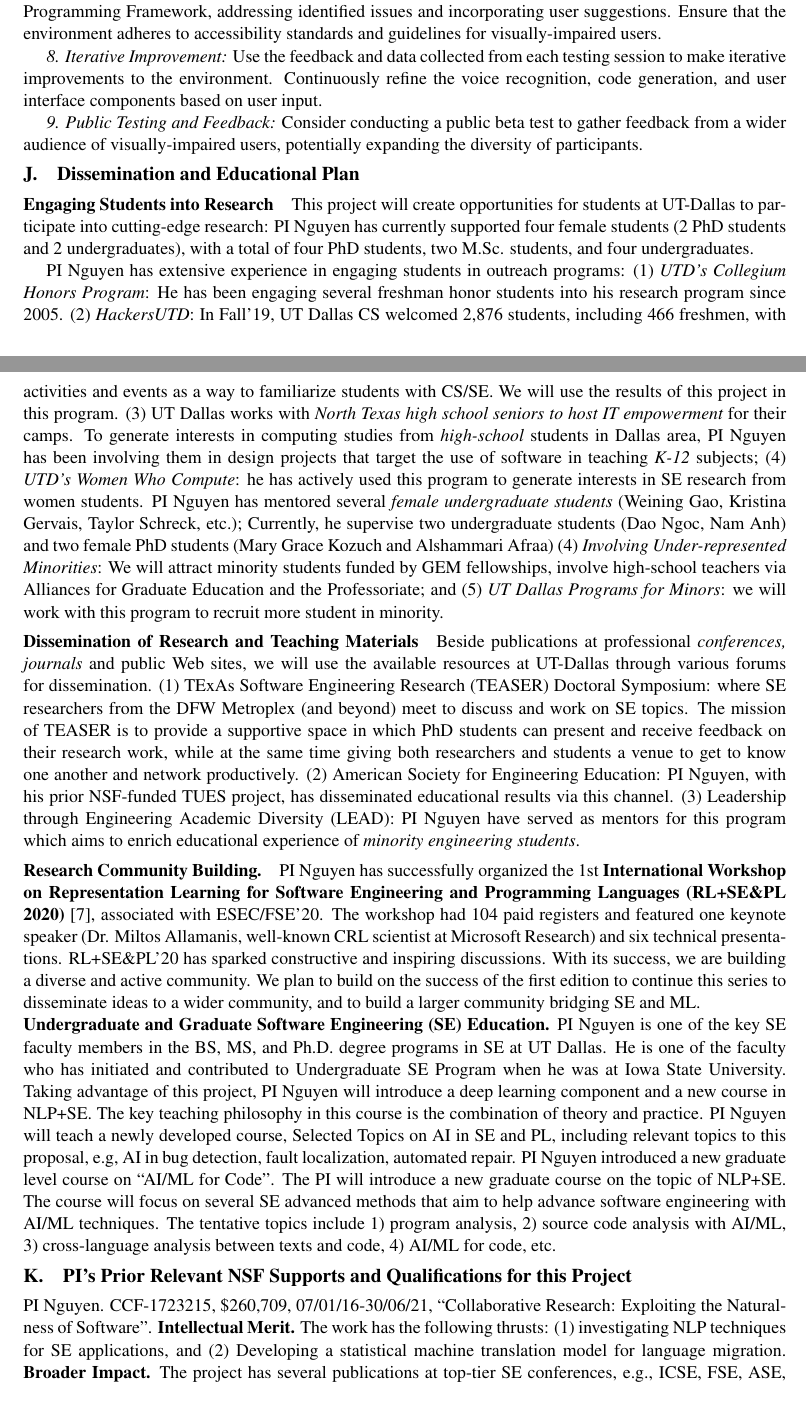
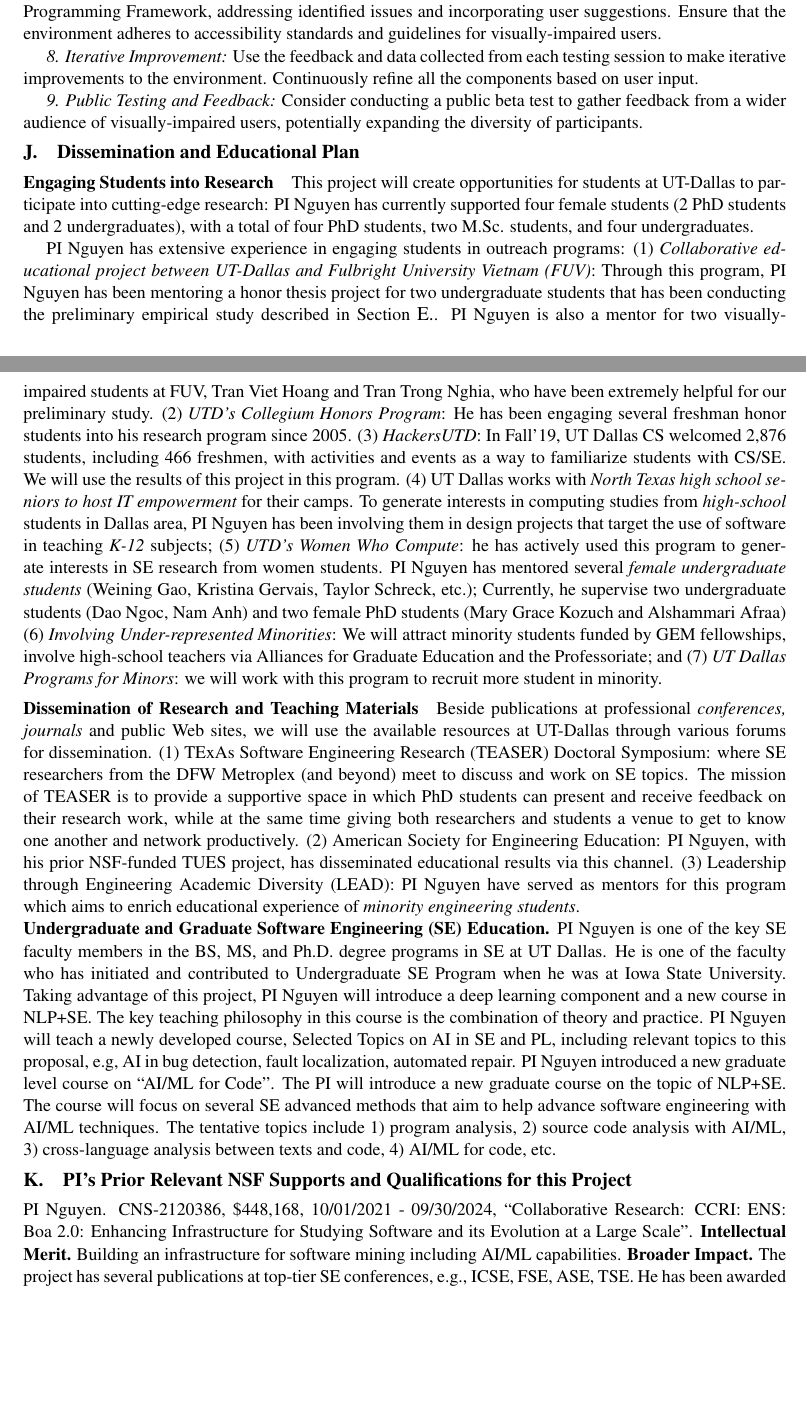
Before and after one commit to tien-n-nguyen/neuralppa, a LaTeX document (ccf23.tex, which reads ccf23-dissemination.tex, ccf23-education.tex, ccf23-evaluation.tex): two parts of pages 14 and 15 of 17 before the commit and two parts of pages 14 and 15 of 16 after it, joined at a grey line, cut so that both start at the same text, the shorter picture padded with empty space. Compiled offline with pdfLaTeX.

Commit message:
first complete draft

```diff
--- /dev/null
+++ b/ccf23-dissemination.tex
@@ -0,0 +1,123 @@
+\section{Dissemination and Educational Plan}
+\label{edu}
+
+\paragraph{Engaging Students into Research}
+
+This project will create opportunities for students at UT-Dallas to
+participate into cutting-edge research: PI Nguyen has currently supported
+four female students (2 PhD students and 2 undergraduates), with a total
+of four PhD students, two M.Sc. students, and four undergraduates.
+
+%has worked with 6 undergraduate students (i.e., two are female
+%students) and two master students (i.e., independent
+%study). Additionally, PI Wang is actively doing research with a group
+%of two undergraduate students (Vrushali Koli (female) from NJIT and
+%Delmond Wyllis from Rowan Univ. in NJ) and \underline{six high-school
+%students} in the NJ Governor's STEM Scholars Program.  PI Wang
+%supervise 4 Ph.D students (one female) and 1 master student.
+
+
+%(2) {\em UTD's Collegium Honors Program}:
+%{\em ISU's Freshman Honor program}:
+%PI Nguyen has been engaging two freshman honor students into his
+%research program since he joined UTD in 2016.
+%REU supplements will be requested to support this undergraduate research;
+%
+%(3) {\em HackersUTD}: This Fall, UT Dallas Computer Science department
+%welcomed 2,876 students, including 466 CS/software engineering
+%freshmen, with activities and events as a way to welcome and
+%familiarize students with the UT Dallas CS. We will engage members of
+%this organization;
+%(3) UT Dallas works with North Texas high school
+%seniors to host IT empowerment for their camps. To generate interests
+%in computing studies from {\em high-school} students in Dallas area,
+%we will involve them in design projects that target the use of
+%software in teaching {\em K-12} subjects;
+%(2) {\em UTD's Women Who
+%Compute}: The PI Nguyen has actively used this program to generate interests
+%in SE research from women students. From the past, PI Nguyen has
+%mentored 3 women students;
+%(Dong Fei, Kristina Gervais, Taylor Schreck);
+%(3) {\em Involving Under-represented Minorities}: We
+%will attract minority students funded by GEM fellowships, involve
+%high-school teachers via Alliances for Graduate Education and the
+%Professoriate.
+%and UT Dallas Programs for Minors: we will work
+%with this program to recruit more student in minority.
+
+%This project will also create opportunities for students at UT-Dallas:
+PI Nguyen has extensive experience in engaging students in outreach
+programs: (1) {\em Collaborative educational project between UT-Dallas
+and Fulbright University Vietnam (FUV)}: Through this program, PI
+Nguyen has been mentoring a honor thesis project for two undergraduate
+students that has been conducting the preliminary empirical study
+described in Section~\ref{sec:thrust1}. PI Nguyen is also a mentor for
+two visually-impaired students at FUV, Tran Viet Hoang and Tran Trong
+Nghia, who have been extremely helpful for our preliminary study.
+(2) {\em UTD's Collegium Honors Program}: He
+has been engaging several freshman honor students into his research
+program since 2005. (3) {\em HackersUTD}: In Fall'19, UT Dallas CS
+welcomed 2,876 students, including 466 freshmen, with activities and
+events as a way to familiarize students with CS/SE. We will use the
+results of this project in this program.
+%
+(4) UT Dallas works with {\em North Texas high school seniors to host
+IT empowerment} for their camps. To generate interests in computing
+studies from {\em high-school} students in Dallas area, PI Nguyen has
+been involving them in design projects that target the use of software
+in teaching {\em K-12} subjects; (5) {\em UTD's Women Who Compute}: he
+has actively used this program to generate interests in SE research
+from women students. PI Nguyen has mentored several {\em female
+undergraduate students} (Weining Gao, Kristina Gervais, Taylor
+Schreck, etc.); Currently, he supervise two undergraduate students
+(Dao Ngoc, Nam Anh) and two female PhD students (Mary Grace Kozuch and
+Alshammari Afraa) (6) {\em Involving Under-represented Minorities}: We
+will attract minority students funded by GEM fellowships, involve
+high-school teachers via Alliances for Graduate Education and the
+Professoriate; and (7) {\em UT Dallas Programs for Minors}: we will
+work with this program to recruit more student in minority.
+
+
+\paragraph{Dissemination of Research and Teaching Materials}
+
+Beside publications at professional \emph{conferences, journals} and
+public Web sites, we will use the available resources at UT-Dallas
+through various forums for dissemination.
+%
+%PI Wang is a member of DIMACS~\cite{dimacs}, the Center for Discrete
+%Mathematics and Theoretical Computer Science as an NSF-funded Science
+%and Technology Center (STC) and a New Jersey Commission on Science and
+%Technology Advanced Technology Center. DIMACS has over 350 members
+%across the U.S. PI Wang will continue to advocate our research through
+%DIMACS events, research and academic programs.  PI Wang will use
+%the \textit{annual NJIT Research Showcase and President Forum} to show
+%our accomplishments to all NJIT people.
+%PI Nguyen will continue to use the following resources:
+(1) TExAs Software Engineering Research (TEASER) Doctoral Symposium:
+where SE researchers from the DFW Metroplex (and beyond) meet to
+discuss and work on SE topics.  The mission of TEASER is to provide a
+supportive space in which PhD students can present and receive
+feedback on their research work, while at the same time giving both
+researchers and students a venue to get to know one another and
+network productively.  (2) American Society for Engineering Education:
+PI Nguyen, with his prior NSF-funded TUES project, has disseminated
+educational results via this channel.
+%He will continue to disseminate educational outcomes via this
+%educational society.
+(3) Leadership through Engineering Academic Diversity (LEAD): PI
+Nguyen have served as mentors for this program which aims to enrich
+educational experience of {\em minority engineering students}.
+
+%\paragraph{Research Community Building.}
+
+%PI Nguyen has successfully organized the 1st {\bf International
+%Workshop on Representation Learning for Software Engineering and
+%Programming Languages (RL+SE\&PL 2020)}~\cite{rlsepl}, associated with
+%ESEC/FSE'20. The workshop had 104 paid registers and featured one
+%keynote speaker (Dr. Miltos Allamanis, well-known CRL scientist at
+%Microsoft Research) and six technical presentations. RL+SE\&PL'20 has
+%sparked constructive and inspiring discussions. With its success, we
+%are building a diverse and active community. We plan to build on the
+%success of the first edition to continue this series to disseminate
+%ideas to a wider community, and to build a larger community bridging
+%SE and ML.
--- /dev/null
+++ b/ccf23-education.tex
@@ -0,0 +1,40 @@
+%\section{Education and Dissemination Plan - Curriculum Development Activities}
+
+
+\noindent {\bf Undergraduate and Graduate Software Engineering (SE) Education.}
+%PI Wang teaches fundamental and core SE courses NJIT: Building Web Applications (IS218) and System Design (IS390).
+PI Nguyen is one of the key SE faculty members in the BS, MS, and Ph.D.
+degree programs in SE at UT Dallas.
+%
+He is one of the faculty who has initiated and contributed to
+Undergraduate SE Program when he was at Iowa State University.
+%He has
+%successfully introduced several courses including Software
+%Architecture and Design (CprE339) and Software Project Management
+%(CprE329).
+Taking advantage of this project, PI Nguyen will introduce a deep
+learning component and a new course in NLP+SE.
+The key teaching philosophy in this course is the combination of theory and practice.
+%in which students will be introduced different principles and theories in the application of NLP in SE artifacts.
+%The tentative modules include 1) basic principles, processes, and paradigms in NLP, 2) programming languages versus natural languages, 3) API usages and reuse, 4) Statisical models used in SE applications, 5) machine translation and code migration, 6) language models for source code, 7) applications of machine translation in SE, 8) word embeddings and SE applications, 9) deep learning and SE applications, etc.
+%\noindent {\em Graduate SE Education}
+PI Nguyen will teach a newly developed course,
+Selected Topics on AI in SE and PL,
+including relevant topics to this proposal, e.g,
+AI in bug detection, fault localization, automated repair.
+%The PI Nguyen works
+%with other UTD faculty to develop a series of six to seven SE graduate
+%courses that will be offered at least every semester. This year, the
+PI Nguyen introduced a new graduate level course on ``AI/ML for
+Code''. The PI will introduce a new graduate course on the topic of
+NLP+SE.
+%Tools developed by this research will be used in class projects.
+The course will focus on several SE advanced methods that
+aim to help advance software engineering with AI/ML techniques.
+The tentative topics include 1) program analysis, 2) source code
+analysis with AI/ML, 3) cross-language analysis between texts and code,
+4) AI/ML for code, etc.
+%4) code and text retrieval in SE applications,
+%3) NLP techniques and
+%type inference, 4) NLP and de-ofuscation, 5) bug-fixing and
+%machine learning.
--- a/ccf23-evaluation.tex
+++ b/ccf23-evaluation.tex
@@ -76,8 +76,10 @@ guidelines for visually-impaired users.
 
 {\em 8. Iterative Improvement:} Use the feedback and data collected
 from each testing session to make iterative improvements to the
-environment.  Continuously refine the voice recognition, code
-generation, and user interface components based on user input.
+environment.  Continuously refine all the components
+%the voice recognition, code
+%generation, and user interface components
+based on user input.
 
 {\em 9. Public Testing and Feedback:} Consider conducting a public
 beta test to gather feedback from a wider audience of
--- /dev/null
+++ b/ccf23-prior.tex
@@ -0,0 +1,16 @@
+\section{PI's Prior Relevant NSF Supports and Qualifications for this Project}
+\label{prior}
+
+%PI Wang has no prior relevant NSF supports.
+%His relevant work on improving software maintenance, quality and reliability has been published in
+%OOPSLA~\cite{yioopsla19}, ASE~\cite{son-2019-ase}, EMSE~\cite{noei2019towards,wang2016improving}, ICWS~\cite{venkatesh2016client}, ICSOC~\cite{wang2014developers}, and MSR~\cite{wang2013improving,wang2019extracting}.
+%two ICSE submissions, and one PLDI submission.
+
+PI Nguyen. CNS-2120386, \$448,168, 10/01/2021 - 09/30/2024,
+``Collaborative Research: CCRI: ENS: Boa 2.0: Enhancing Infrastructure
+for Studying Software and its Evolution at a Large Scale''.
+\noindent {\bf Intellectual Merit.} Building an infrastructure for
+software mining including AI/ML capabilities.
+\noindent {\bf Broader Impact.}  The project has several publications
+at top-tier SE conferences, e.g., ICSE, FSE, ASE, TSE.  He has been
+awarded {\bf 4 ACM SIGSOFT Distinguished Paper Awards, one Best Paper
```
Also changed, not shown: ccf23.tex (+3 -2 lines), ccf23-prior.tex (89 more changed lines).
